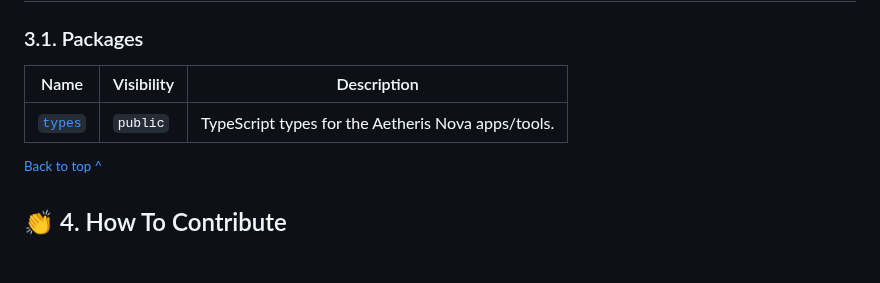
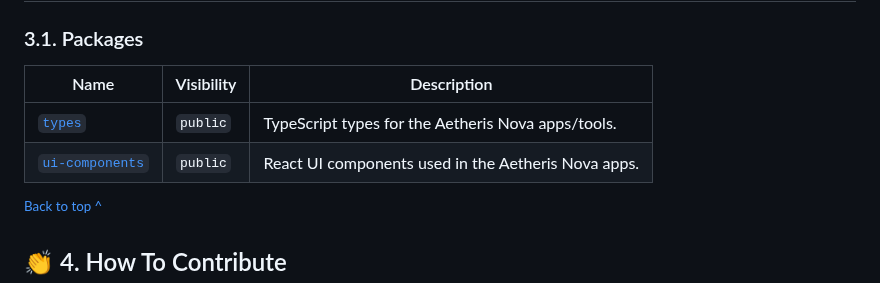
Before and after one commit to aetheris-nova/instrumentum, a Markdown page: README.md, the part around the change. Drawn GitHub-style; blank space fills up the shorter version.

Commit message:
feat: add ui-components package

```diff
--- a/README.md
+++ b/README.md
@@ -87,9 +87,10 @@ pnpm install
 
 ### 3.1. Packages
 
-| Name                                  | Visibility | Description                                        |
-|---------------------------------------|------------|----------------------------------------------------|
-| [`types`](./packages/types/README.md) | `public`   | TypeScript types for the Aetheris Nova apps/tools. |
+| Name                                                  | Visibility | Description                                         |
+|-------------------------------------------------------|------------|-----------------------------------------------------|
+| [`types`](./packages/types/README.md)                 | `public`   | TypeScript types for the Aetheris Nova apps/tools.  |
+| [`ui-components`](./packages/ui-components/README.md) | `public`   | React UI components used in the Aetheris Nova apps. |
 
 <sup>[Back to top ^][table-of-contents]</sup>
 
```
Also changed, not shown: packages/ui-components/README.md (renamed from packages/types/README.md, +4 -4 lines), docs/images/react_icon@128x128.png (added), docs/images/typescript_icon@128x128.png (renamed from docs/images/typescript_logo@128x128.png), 11 other files.
